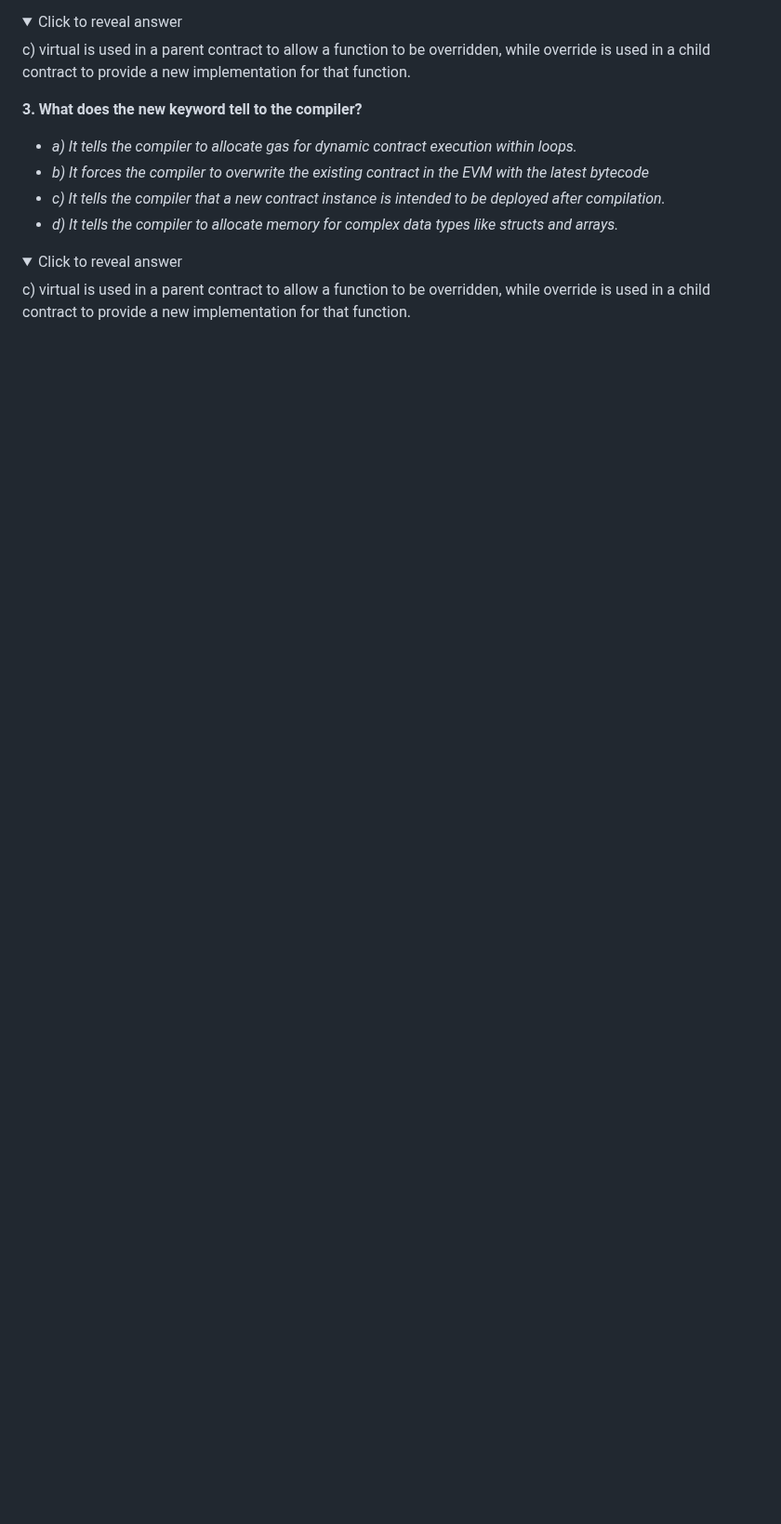
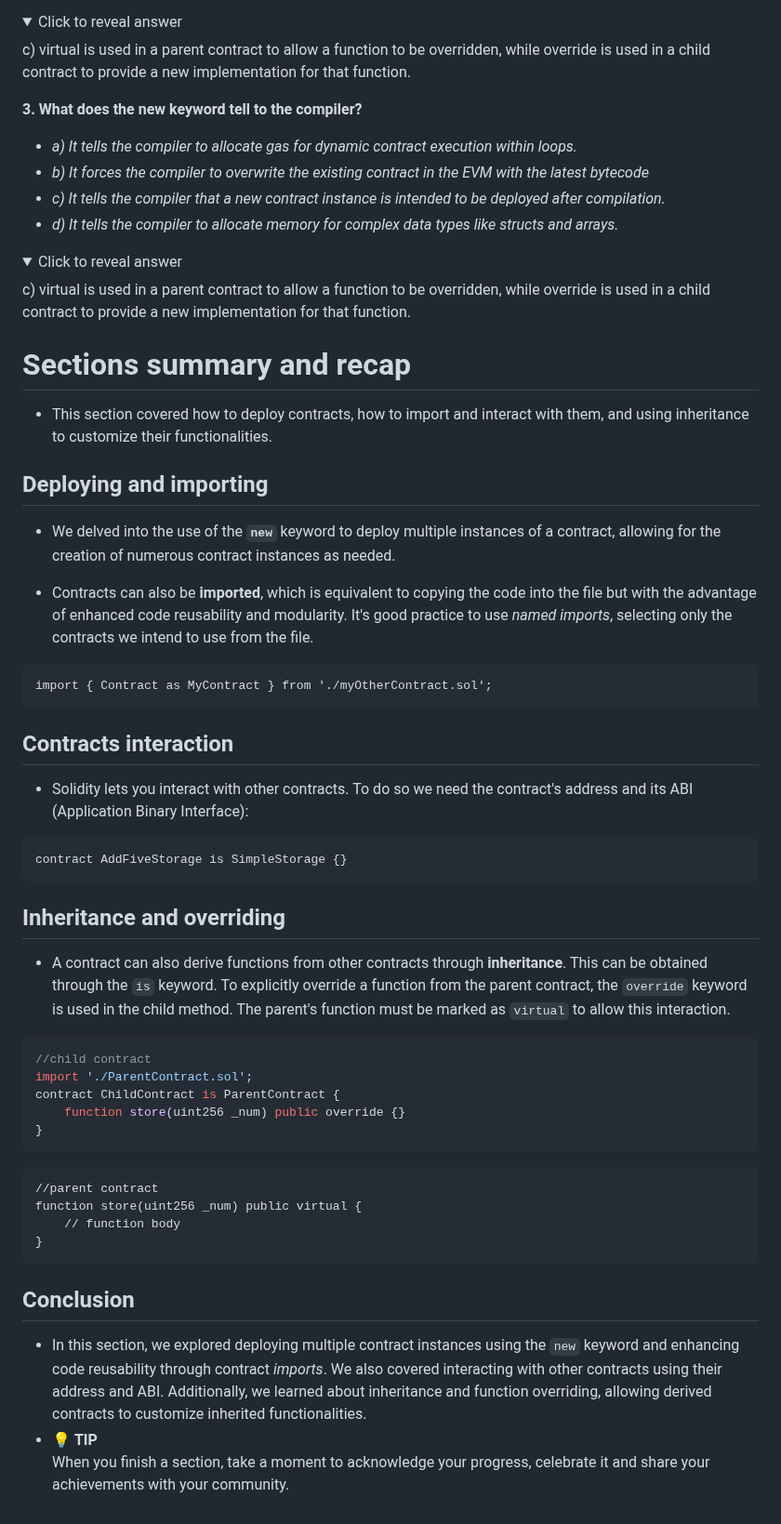
Before and after one commit to Mikehope254/Cyfrin-Updraft-Course, a Markdown page: Solidity Smart Contract Development/2. Storage Factory/StorageFactory.md, the part around the change. Shown at 93% size. Rendered like a GitHub page; folded sections open; blank space fills up the shorter version.

Commit message:
Storage Factory Completion

````diff
--- a/Solidity Smart Contract Development/2. Storage Factory/StorageFactory.md
+++ b/Solidity Smart Contract Development/2. Storage Factory/StorageFactory.md
@@ -292,3 +292,46 @@ function store(uint256 _newFavNumber) public override {
   <summary>Click to reveal answer</summary>
   <p>c) virtual is used in a parent contract to allow a function to be overridden, while override is used in a child contract to provide a new implementation for that function.</p>
 </details>
+
+# Sections summary and recap
+- This section covered how to deploy contracts, how to import and interact with them, and using inheritance to customize their functionalities.
+
+## Deploying and importing
+- We delved into the use of the **`new`** keyword to deploy multiple instances of a contract, allowing for the creation of numerous contract instances as needed.
+
+- Contracts can also be **imported**, which is equivalent to copying the code into the file but with the advantage of enhanced code reusability and modularity. It's good practice to use _named imports_, selecting only the contracts we intend to use from the file.
+
+```
+import { Contract as MyContract } from './myOtherContract.sol';
+```
+
+## Contracts interaction
+- Solidity lets you interact with other contracts. To do so we need the contract's address and its ABI (Application Binary Interface):
+
+```
+contract AddFiveStorage is SimpleStorage {}
+```
+
+## Inheritance and overriding
+- A contract can also derive functions from other contracts through **inheritance**. This can be obtained through the `is` keyword.
+To explicitly override a function from the parent contract, the `override` keyword is used in the child method. The parent's function must be marked as `virtual` to allow this interaction.
+
+```solidity
+//child contract
+import './ParentContract.sol';
+contract ChildContract is ParentContract {
+    function store(uint256 _num) public override {}
+}
+```
+
+```
+//parent contract
+function store(uint256 _num) public virtual {
+    // function body
+}
+```
+
+## Conclusion
+- In this section, we explored deploying multiple contract instances using the `new` keyword and enhancing code reusability through contract _imports_. We also covered interacting with other contracts using their address and ABI. Additionally, we learned about inheritance and function overriding, allowing derived contracts to customize inherited functionalities.
+- 💡 **TIP**\
+When you finish a section, take a moment to acknowledge your progress, celebrate it and share your achievements with your community.
````
